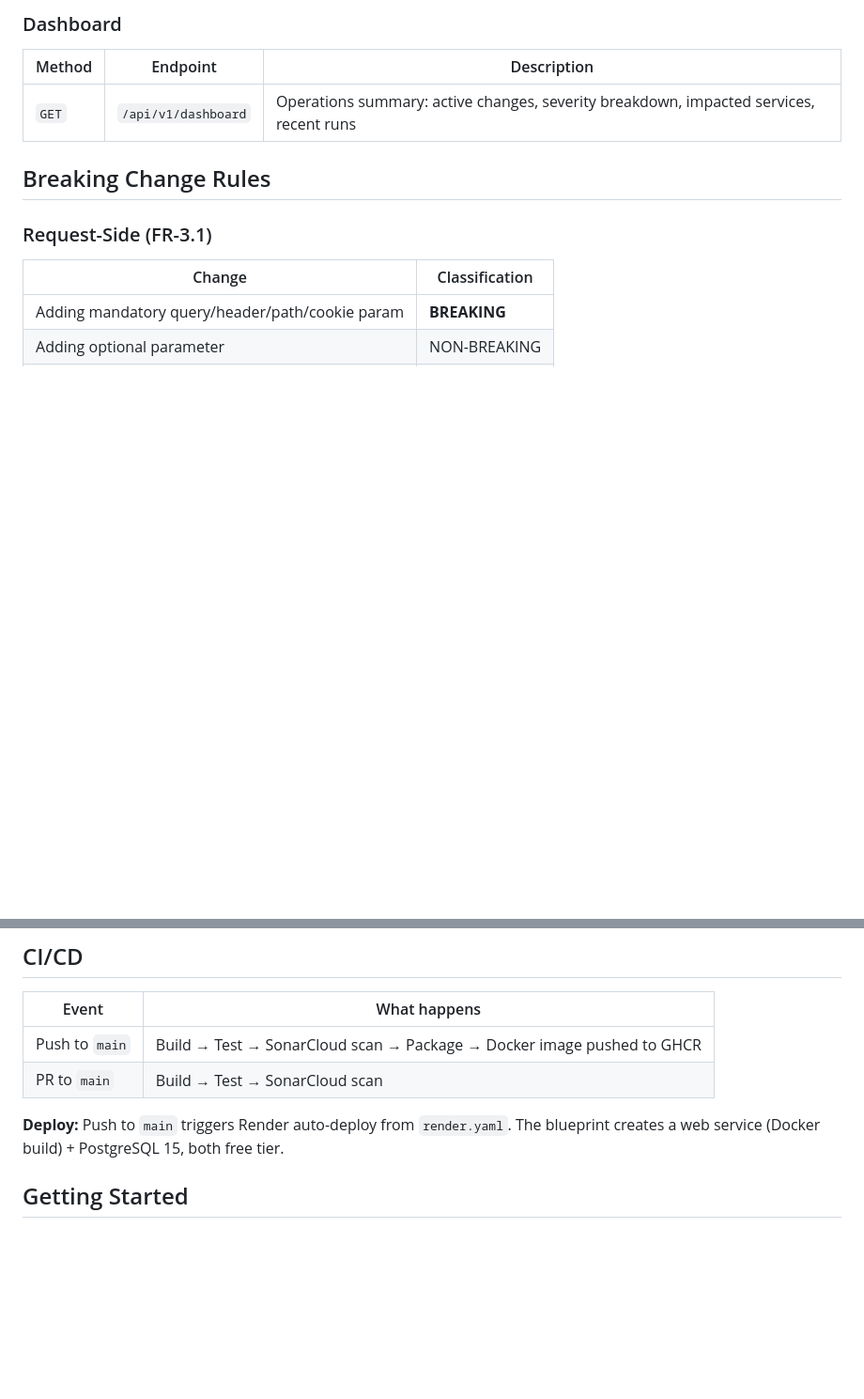
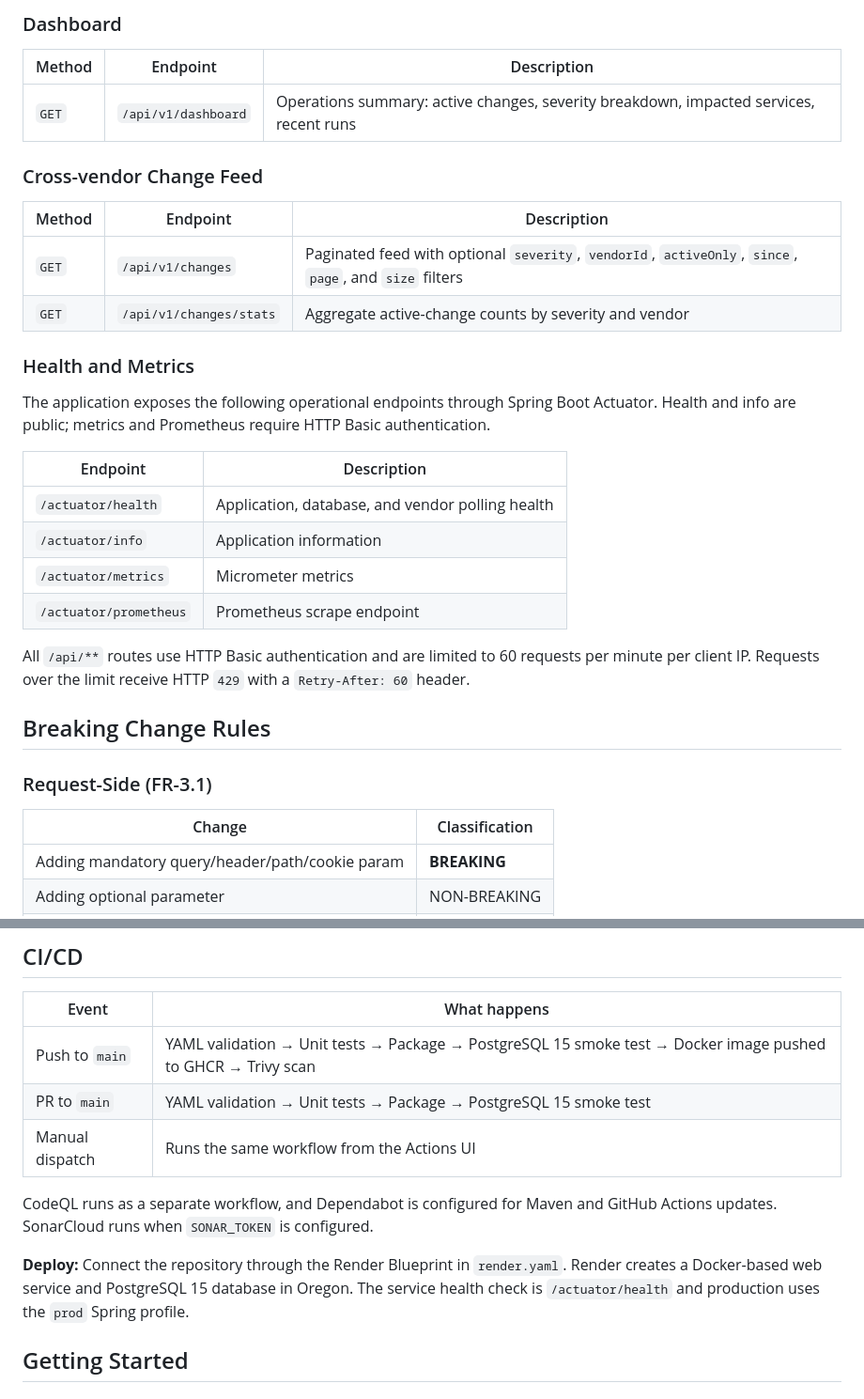
Before and after one commit to NishantHQ/api-drift-engine, a Markdown page: README.md, 2 parts joined by grey strips. Shown at 94% size. Drawn GitHub-style; blank space fills up the shorter version.

```diff
--- a/README.md
+++ b/README.md
@@ -181,6 +196,26 @@ src/main/java/com/enterprise/apidrift/
 | Method | Endpoint | Description |
 |--------|----------|-------------|
 | `GET` | `/api/v1/dashboard` | Operations summary: active changes, severity breakdown, impacted services, recent runs |
+
+### Cross-vendor Change Feed
+
+| Method | Endpoint | Description |
+|--------|----------|-------------|
+| `GET` | `/api/v1/changes` | Paginated feed with optional `severity`, `vendorId`, `activeOnly`, `since`, `page`, and `size` filters |
+| `GET` | `/api/v1/changes/stats` | Aggregate active-change counts by severity and vendor |
+
+### Health and Metrics
+
+The application exposes the following operational endpoints through Spring Boot Actuator. Health and info are public; metrics and Prometheus require HTTP Basic authentication.
+
+| Endpoint | Description |
+|----------|-------------|
+| `/actuator/health` | Application, database, and vendor polling health |
+| `/actuator/info` | Application information |
+| `/actuator/metrics` | Micrometer metrics |
+| `/actuator/prometheus` | Prometheus scrape endpoint |
+
+All `/api/**` routes use HTTP Basic authentication and are limited to 60 requests per minute per client IP. Requests over the limit receive HTTP `429` with a `Retry-After: 60` header.
 
 ## Breaking Change Rules
 
@@ -237,10 +272,13 @@ When `alerts.batch-mode=true` (default), all changes from a single diff run are
 
 | Event | What happens |
 |-------|-------------|
-| Push to `main` | Build → Test → SonarCloud scan → Package → Docker image pushed to GHCR |
-| PR to `main` | Build → Test → SonarCloud scan |
+| Push to `main` | YAML validation → Unit tests → Package → PostgreSQL 15 smoke test → Docker image pushed to GHCR → Trivy scan |
+| PR to `main` | YAML validation → Unit tests → Package → PostgreSQL 15 smoke test |
+| Manual dispatch | Runs the same workflow from the Actions UI |
 
-**Deploy:** Push to `main` triggers Render auto-deploy from `render.yaml`. The blueprint creates a web service (Docker build) + PostgreSQL 15, both free tier.
+CodeQL runs as a separate workflow, and Dependabot is configured for Maven and GitHub Actions updates. SonarCloud runs when `SONAR_TOKEN` is configured.
+
+**Deploy:** Connect the repository through the Render Blueprint in `render.yaml`. Render creates a Docker-based web service and PostgreSQL 15 database in Oregon. The service health check is `/actuator/health` and production uses the `prod` Spring profile.
 
 ## Getting Started
 
```
Also changed, not shown: other parts of README.md (+29 -12 lines).
